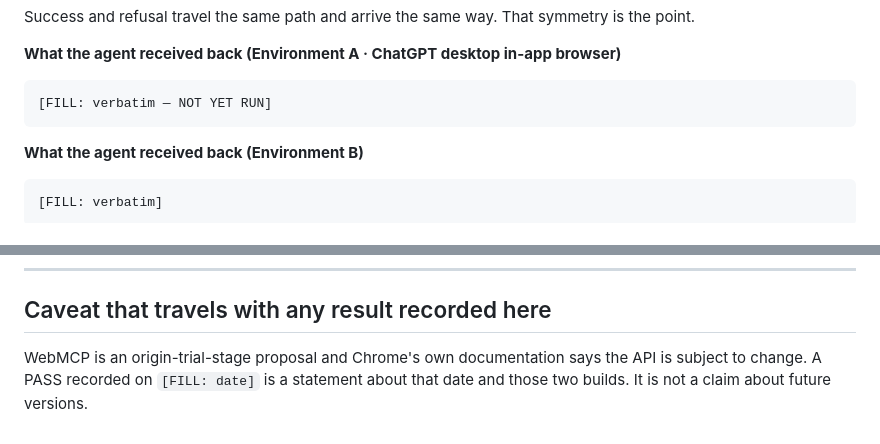
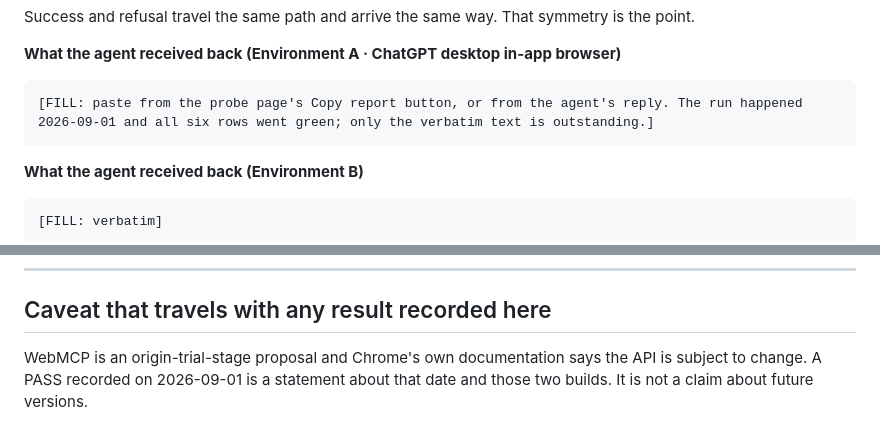
Before and after one commit to emtcmca/referee, a Markdown page: docs/environment-check.md, 2 parts joined by grey strips. Rendered like a GitHub page.

Commit message:
Correct two stale markers in the Task 0 record
Environment A's payload block still said NOT YET RUN after the run happened,
and the closing caveat still carried a date placeholder. Neither changed a
result; both would have read as an unfinished record to anyone checking the
evidence rather than the summary.

````diff
--- a/docs/environment-check.md
+++ b/docs/environment-check.md
@@ -122,7 +122,7 @@ Success and refusal travel the same path and arrive the same way. That symmetry
 **What the agent received back (Environment A · ChatGPT desktop in-app browser)**
 
 ```
-[FILL: verbatim — NOT YET RUN]
+[FILL: paste from the probe page's Copy report button, or from the agent's reply. The run happened 2026-09-01 and all six rows went green; only the verbatim text is outstanding.]
 ```
 
 **What the agent received back (Environment B)**
@@ -168,5 +168,5 @@ received. Do not write "done" anywhere in this file without a pasted payload beh
 ## Caveat that travels with any result recorded here
 
 WebMCP is an origin-trial-stage proposal and Chrome's own documentation says the API is subject to
-change. A PASS recorded on `[FILL: date]` is a statement about that date and those two builds. It
+change. A PASS recorded on 2026-09-01 is a statement about that date and those two builds. It
 is not a claim about future versions.
````
